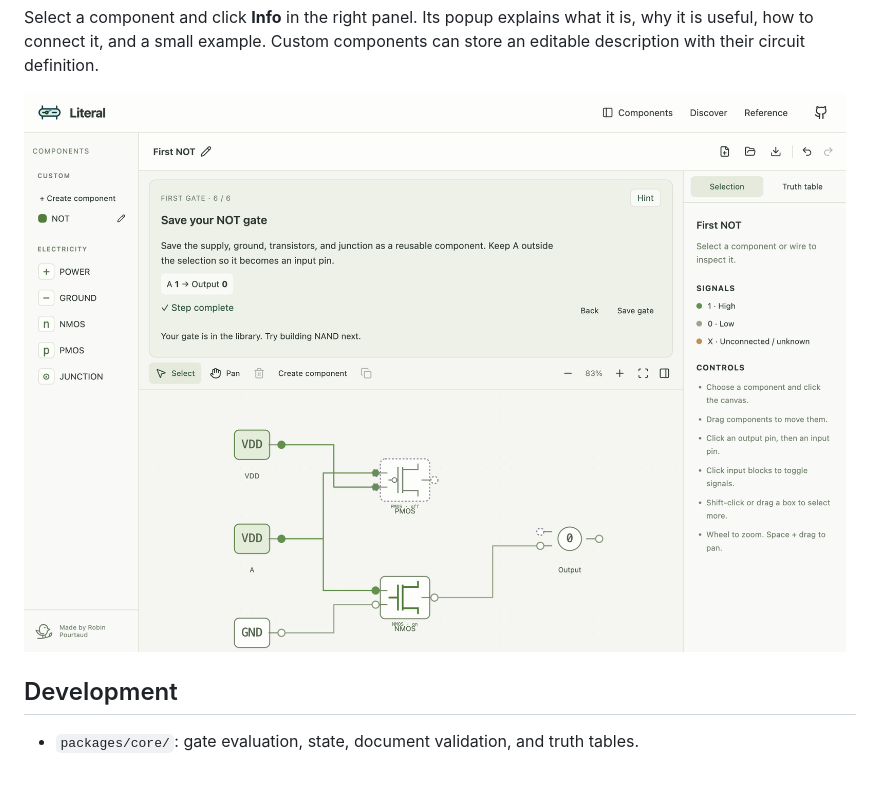
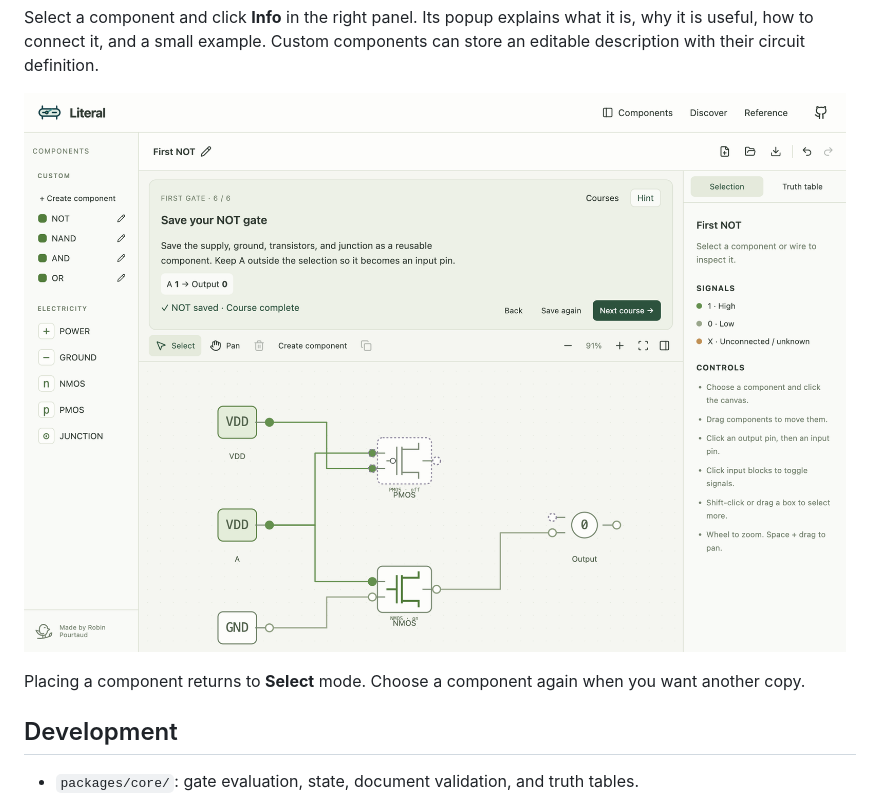
Before and after one commit to RobinPourtaud/literal, a Markdown page: README.md, the part around the change. Drawn GitHub-style; pictures changed too: docs/discover.png; blank space fills up the shorter version.

Commit message:
Continue Discover through gate courses and return to selection after placement

```diff
--- a/README.md
+++ b/README.md
@@ -203,6 +203,9 @@ components can store an editable description with their circuit definition.
 
 ![Discover first-gate lesson](docs/discover.png)
 
+Placing a component returns to **Select** mode. Choose a component again when
+you want another copy.
+
 ## Development
 
 - `packages/core/`: gate evaluation, state, document validation, and truth
```
Also changed, not shown: 5 other files.
